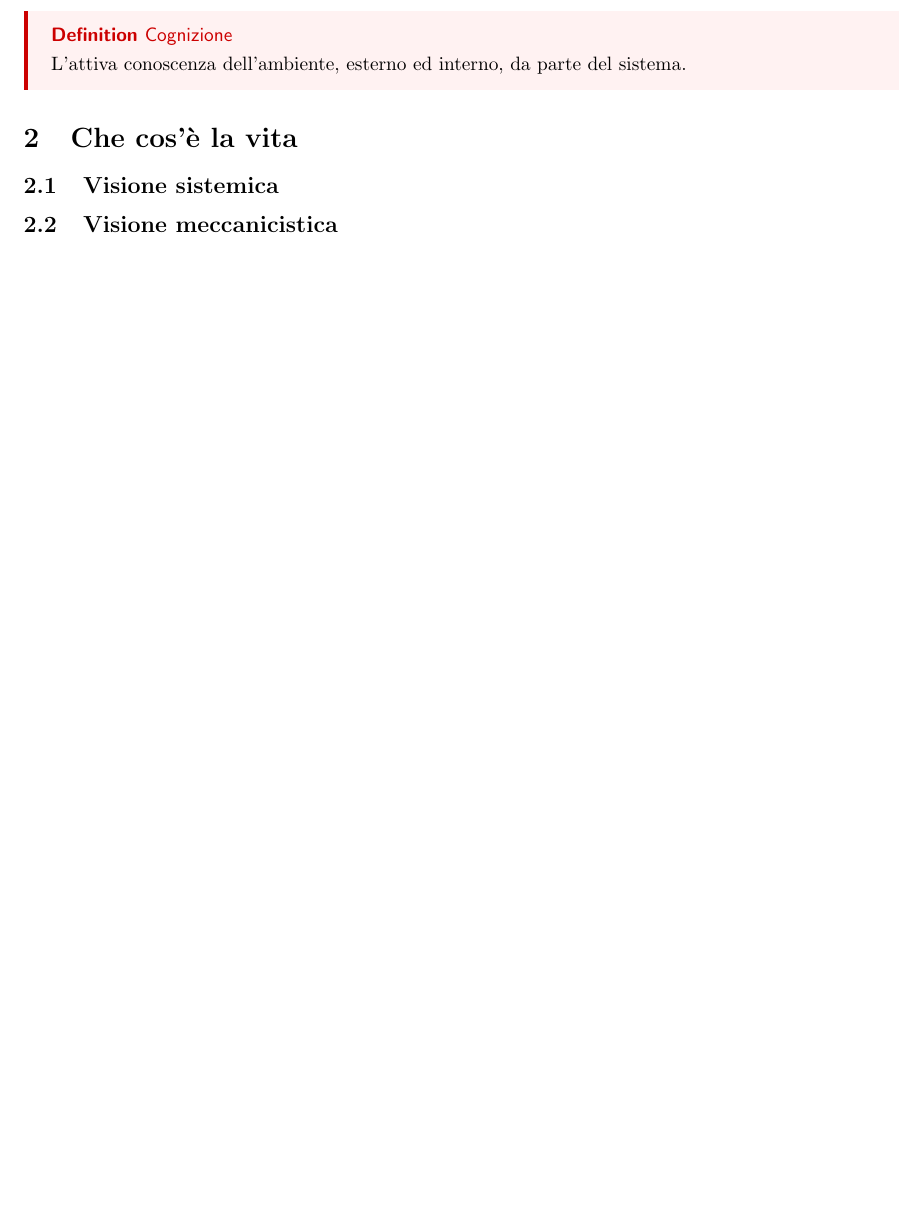
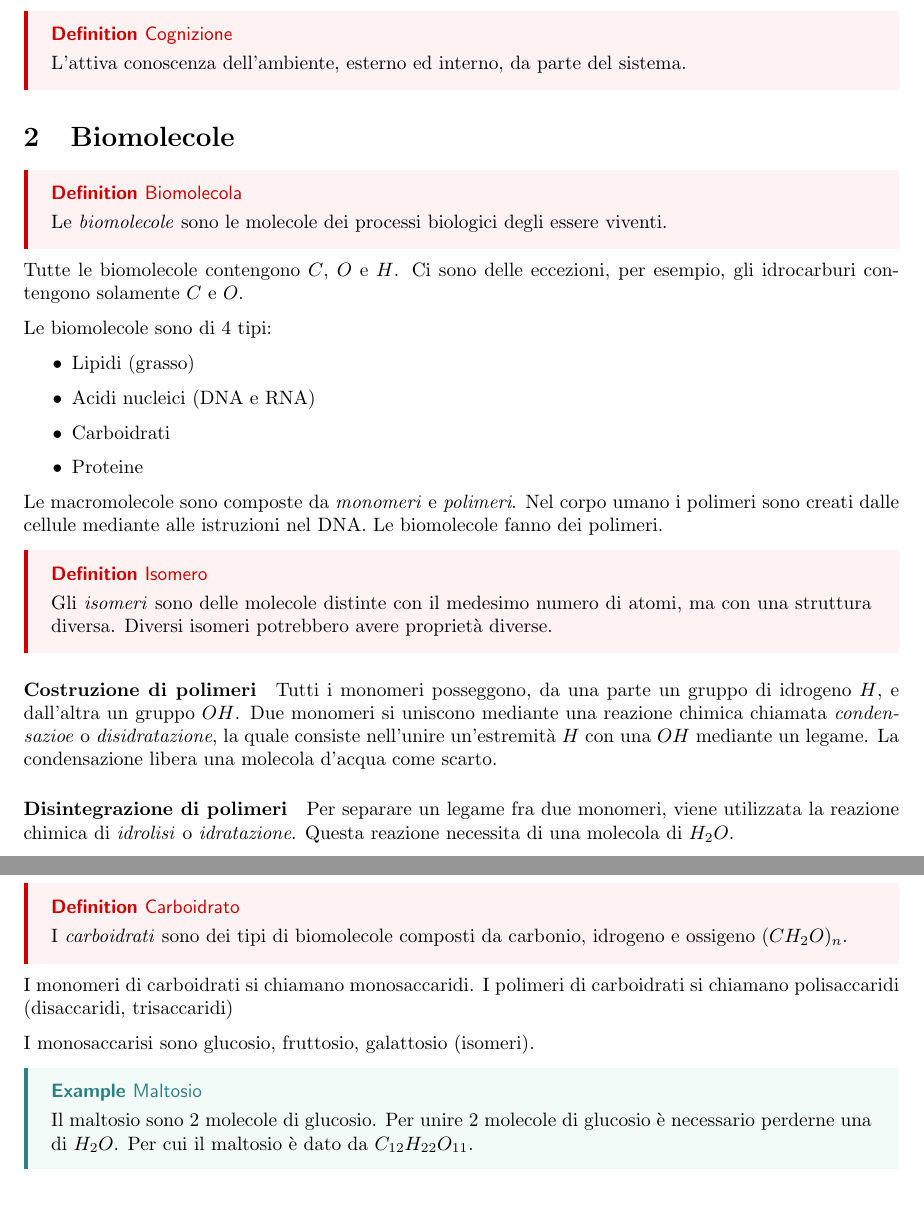
Before and after one commit to paolobettelini/school-notes, a LaTeX document (notes/biology/biology.tex): part of page 3 of 3 before the commit and two parts of pages 4 and 5 of 5 after it, the two joined at a grey line, cut so that both start at the same text, the shorter picture padded with empty space. Compiled offline with pdfLaTeX.

Commit message:
04-09-23

```diff
--- a/notes/biology/biology.tex
+++ b/notes/biology/biology.tex
@@ -137,10 +171,66 @@ e rinnovano il proprio materiale.
     L'attiva conoscenza dell'ambiente, esterno ed interno, da parte del sistema.
 }
 
-\section{Che cos'è la vita}
+\section{Biomolecole}
 
-\subsection{Visione sistemica}
+\sdefinition{Biomolecola}{
+    Le \textit{biomolecole} sono le molecole dei processi biologici degli essere viventi.
+}
 
-\subsection{Visione meccanicistica}
+Tutte le biomolecole contengono \(C\), \(O\) e \(H\).
+Ci sono delle eccezioni, per esempio, gli idrocarburi contengono solamente \(C\) e \(O\).
+
+Le biomolecole sono di 4 tipi:
+\begin{itemize}
+    \item Lipidi (grasso)
+    \item Acidi nucleici (DNA e RNA)
+    \item Carboidrati
+    \item Proteine
+\end{itemize}
+
+Le macromolecole sono composte da \textit{monomeri} e \textit{polimeri}.
+Nel corpo umano i polimeri sono creati dalle cellule mediante alle istruzioni nel DNA.
+Le biomolecole fanno dei polimeri.
+
+\sdefinition{Isomero}{
+    Gli \textit{isomeri} sono delle molecole distinte con il medesimo numero di atomi,
+    ma con una struttura diversa. Diversi isomeri potrebbero avere proprietà diverse.
+}
+
+\paragraph{Costruzione di polimeri}
+
+Tutti i monomeri posseggono, da una parte un gruppo di idrogeno \(H\),
+e dall'altra un gruppo \(OH\).
+Due monomeri si uniscono mediante una reazione chimica chiamata \textit{condensazioe} o \textit{disidratazione}, la quale consiste
+nell'unire un'estremità \(H\) con una \(OH\) mediante un legame.
+La condensazione libera una molecola d'acqua come scarto.
+
+\paragraph{Disintegrazione di polimeri}
+
+Per separare un legame fra due monomeri, viene utilizzata la reazione chimica di \textit{idrolisi} o \textit{idratazione}.
+Questa reazione necessita di una molecola di \(H_2O\).
+
+\pagebreak
+
+\subsection{Carboidrati}
+
+\sdefinition{Carboidrato}{
+    I \textit{carboidrati} sono dei tipi di biomolecole composti da carbonio, idrogeno e ossigeno
+    \((CH_2O)_n\).
+}
+
+I monomeri di carboidrati si chiamano monosaccaridi.
+I polimeri di carboidrati si chiamano polisaccaridi (disaccaridi, trisaccaridi)
+
+I monosaccarisi sono glucosio, fruttosio, galattosio (isomeri).
+
+\sexample{Maltosio}{
+    Il maltosio sono 2 molecole di glucosio. Per unire 2 molecole di glucosio
+    è necessario perderne una di \(H_2O\). Per cui il maltosio è dato da \(C_{12}H_{22}O_{11}\).
+}
+
+%\section{Che cos'è la vita}
+%\subsection{Visione sistemica}
+%\subsection{Visione meccanicistica}
 
 \end{document}
```
Also changed, not shown: notes/biology/biology.pdf, notes/biology/biology.tex (36 more changed lines).
